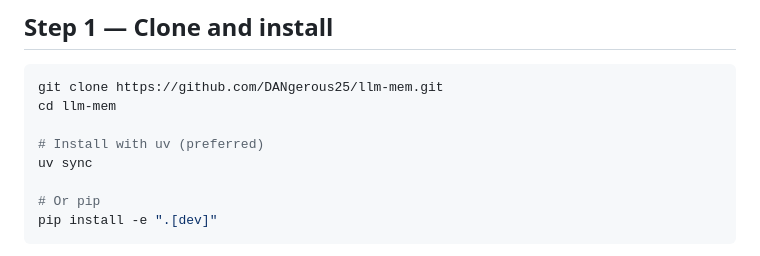
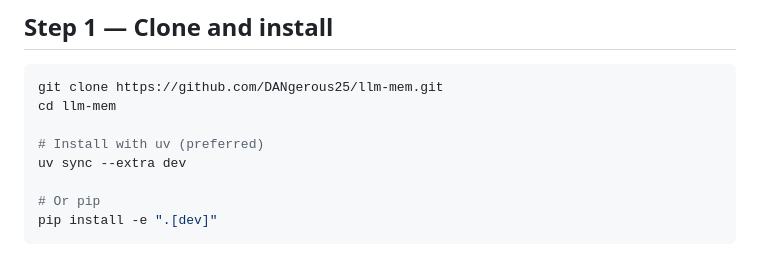
Before and after one commit to DANgerous25/callmem, a Markdown page: docs/getting-started.md, the part around the change. Rendered like a GitHub page.

```diff
--- a/docs/getting-started.md
+++ b/docs/getting-started.md
@@ -17,7 +17,7 @@ git clone https://github.com/DANgerous25/llm-mem.git
 cd llm-mem
 
 # Install with uv (preferred)
-uv sync
+uv sync --extra dev
 
 # Or pip
 pip install -e ".[dev]"
```
Also changed, not shown: README.md (+1 -1 lines).
